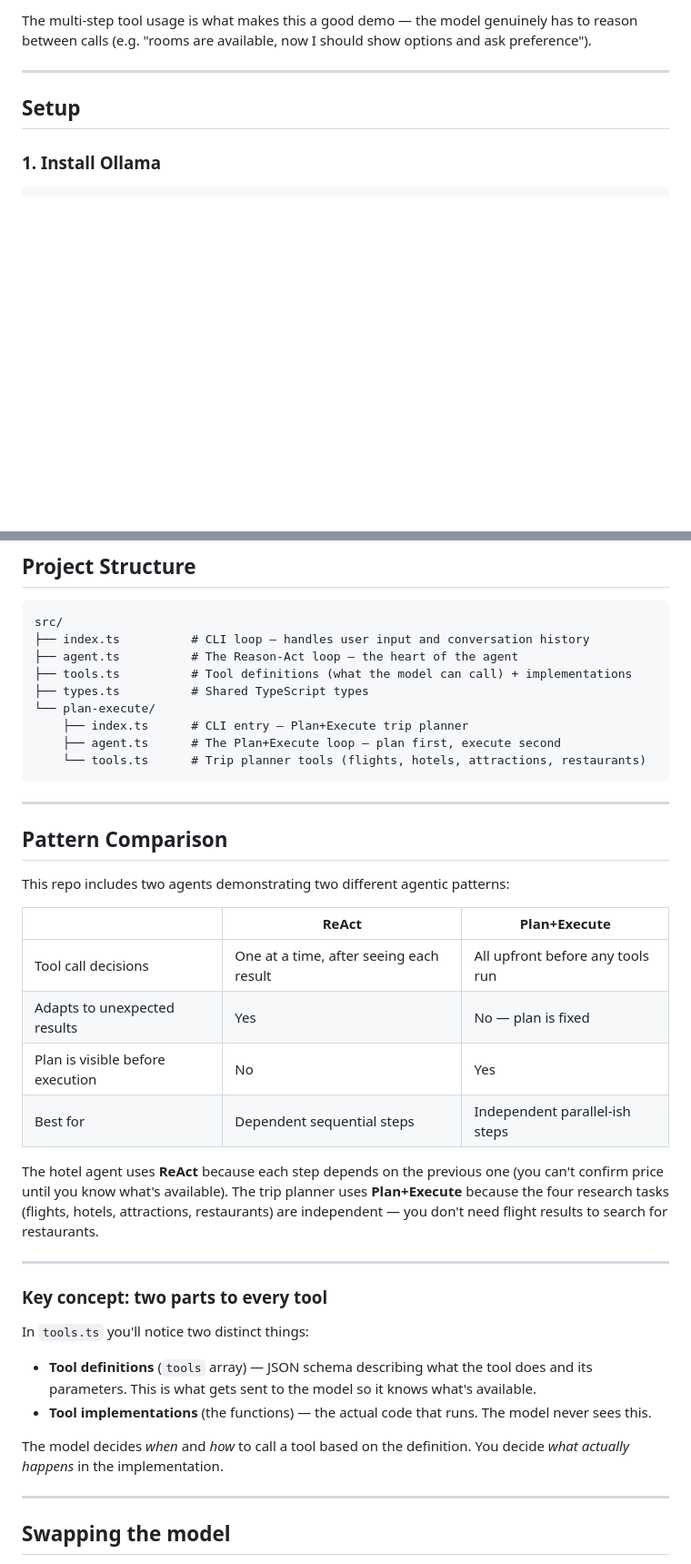
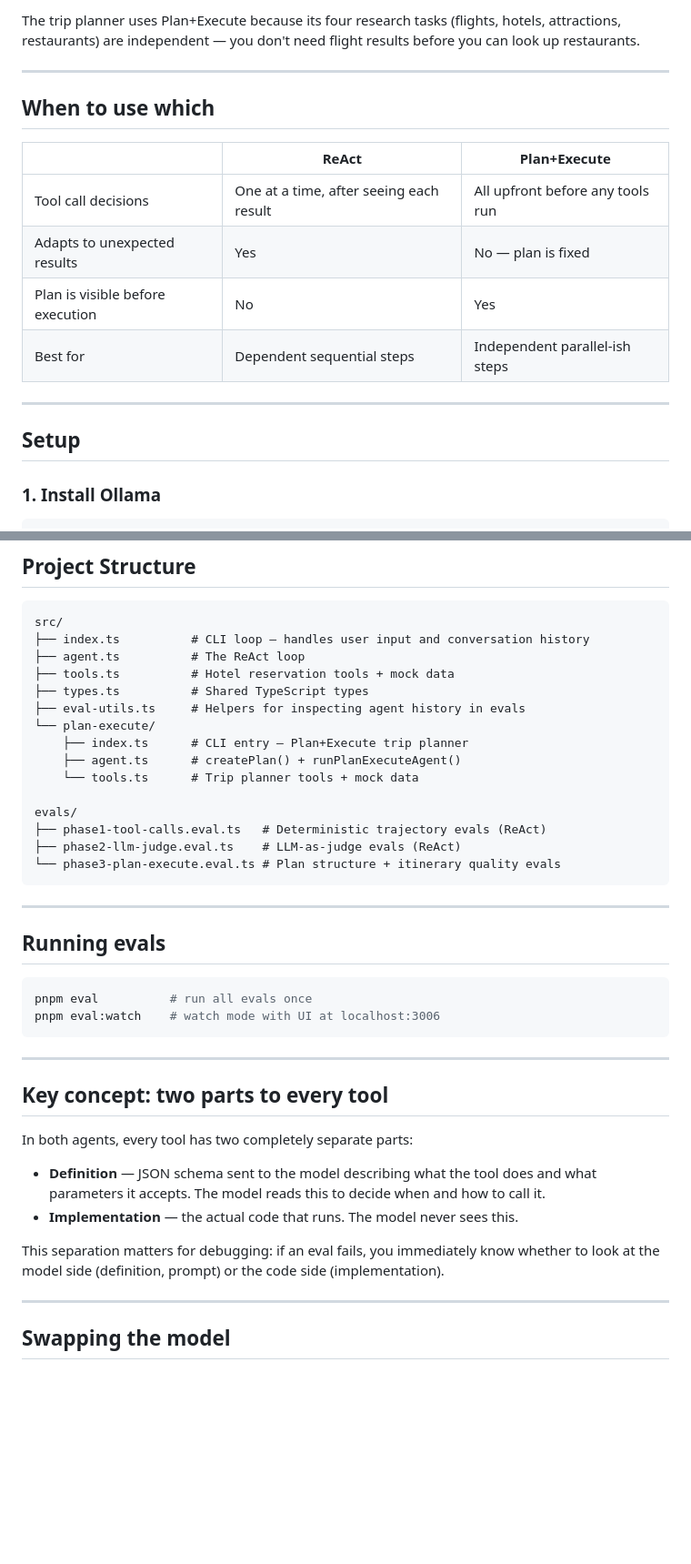
Before and after one commit to blessanm86/agent-patterns-ts, a Markdown page: README.md, 2 parts joined by grey strips. Shown at 91% size. Rendered like a GitHub page; blank space fills up the shorter version.

````diff
--- a/README.md
+++ b/README.md
@@ -56,6 +73,16 @@ It's a hotel reservation assistant that:
 
-The multi-step tool usage is what makes this a good demo — the model genuinely
-has to reason between calls (e.g. "rooms are available, now I should show options and ask preference").
+The trip planner uses Plan+Execute because its four research tasks (flights, hotels, attractions, restaurants) are independent — you don't need flight results before you can look up restaurants.
+
+---
+
+## When to use which
+
+| | ReAct | Plan+Execute |
+|---|---|---|
+| Tool call decisions | One at a time, after seeing each result | All upfront before any tools run |
+| Adapts to unexpected results | Yes | No — plan is fixed |
+| Plan is visible before execution | No | Yes |
+| Best for | Dependent sequential steps | Independent parallel-ish steps |
 
 ---
 
@@ -110,40 +137,40 @@ pnpm dev:plan-execute   # Trip planner — Plan+Execute pattern
 ```
 src/
 ├── index.ts          # CLI loop — handles user input and conversation history
-├── agent.ts          # The Reason-Act loop — the heart of the agent
-├── tools.ts          # Tool definitions (what the model can call) + implementations
+├── agent.ts          # The ReAct loop
+├── tools.ts          # Hotel reservation tools + mock data
 ├── types.ts          # Shared TypeScript types
+├── eval-utils.ts     # Helpers for inspecting agent history in evals
 └── plan-execute/
     ├── index.ts      # CLI entry — Plan+Execute trip planner
-    ├── agent.ts      # The Plan+Execute loop — plan first, execute second
-    └── tools.ts      # Trip planner tools (flights, hotels, attractions, restaurants)
+    ├── agent.ts      # createPlan() + runPlanExecuteAgent()
+    └── tools.ts      # Trip planner tools + mock data
+
+evals/
+├── phase1-tool-calls.eval.ts   # Deterministic trajectory evals (ReAct)
+├── phase2-llm-judge.eval.ts    # LLM-as-judge evals (ReAct)
+└── phase3-plan-execute.eval.ts # Plan structure + itinerary quality evals
 ```
 
 ---
 
-## Pattern Comparison
+## Running evals
 
-This repo includes two agents demonstrating two different agentic patterns:
-
-| | ReAct | Plan+Execute |
-|---|---|---|
-| Tool call decisions | One at a time, after seeing each result | All upfront before any tools run |
-| Adapts to unexpected results | Yes | No — plan is fixed |
-| Plan is visible before execution | No | Yes |
-| Best for | Dependent sequential steps | Independent parallel-ish steps |
-
-The hotel agent uses **ReAct** because each step depends on the previous one (you can't confirm price until you know what's available). The trip planner uses **Plan+Execute** because the four research tasks (flights, hotels, attractions, restaurants) are independent — you don't need flight results to search for restaurants.
+```bash
+pnpm eval          # run all evals once
+pnpm eval:watch    # watch mode with UI at localhost:3006
+```
 
 ---
 
-### Key concept: two parts to every tool
+## Key concept: two parts to every tool
 
-In `tools.ts` you'll notice two distinct things:
+In both agents, every tool has two completely separate parts:
 
-- **Tool definitions** (`tools` array) — JSON schema describing what the tool does and its parameters. This is what gets sent to the model so it knows what's available.
-- **Tool implementations** (the functions) — the actual code that runs. The model never sees this.
+- **Definition** — JSON schema sent to the model describing what the tool does and what parameters it accepts. The model reads this to decide when and how to call it.
+- **Implementation** — the actual code that runs. The model never sees this.
 
-The model decides *when* and *how* to call a tool based on the definition. You decide *what actually happens* in the implementation.
+This separation matters for debugging: if an eval fails, you immediately know whether to look at the model side (definition, prompt) or the code side (implementation).
 
 ---
 
````
Also changed, not shown: other parts of README.md (+39 -22 lines).
